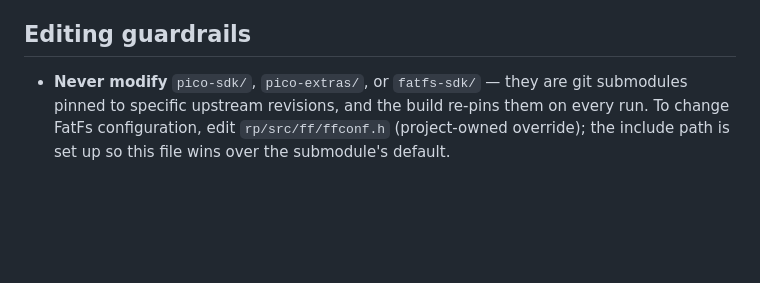
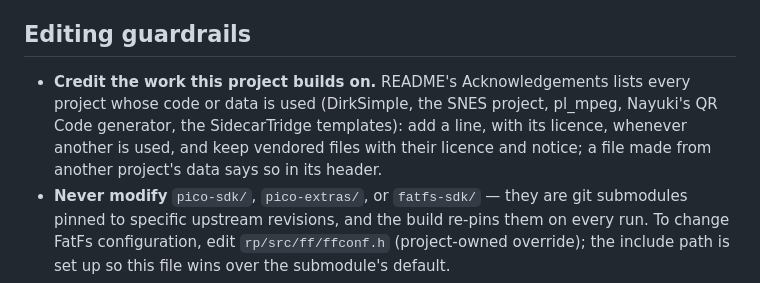
Before and after one commit to sidecartridge/md-dragons-lair, a Markdown page: CLAUDE.md, the part around the change. Drawn GitHub-style; blank space fills up the shorter version.

```diff
--- a/CLAUDE.md
+++ b/CLAUDE.md
@@ -277,6 +277,7 @@ For an assistant that does not read this file automatically, the same guide publ
 
 ## Editing guardrails
 
+- **Credit the work this project builds on.** README's Acknowledgements lists every project whose code or data is used (DirkSimple, the SNES project, pl_mpeg, Nayuki's QR Code generator, the SidecarTridge templates): add a line, with its licence, whenever another is used, and keep vendored files with their licence and notice; a file made from another project's data says so in its header.
 - **Never modify** `pico-sdk/`, `pico-extras/`, or `fatfs-sdk/` — they are git submodules pinned to specific upstream revisions, and the build re-pins them on every run. To change FatFs configuration, edit `rp/src/ff/ffconf.h` (project-owned override); the include path is set up so this file wins over the submodule's default.
 - Don't touch `main.c` for feature work — start in `emul.c`. `main.c` is md-microfirmware-template's, unchanged: keep it so.
 - Match the existing C style (clang-format config in `.clang-format`, clang-tidy in `.clang-tidy` — both wired up via CMake when the binaries are on `PATH`): clang-tidy then runs on every C file of the RP build (`CMAKE_C_CLANG_TIDY`), and the `clang-format` target (`cmake --build rp/build-pico_w-<type> --target clang-format`) rewrites in place every `.c` under `rp/src` and every header under `rp/src/include`. Do not run that target, or `clang-format -i` on a whole file, as part of a change: the generated headers (`target_firmware.h`, `audio_sample.h`, the `*_tables.h`) and hand-aligned sources (`cart_shared.h`, `audio.c`) differ from clang-format's output (checked with clang-format 22), so it buries the change in reformatting. Format only the lines you touch.
```
Also changed, not shown: README.md (+21 -0 lines).
